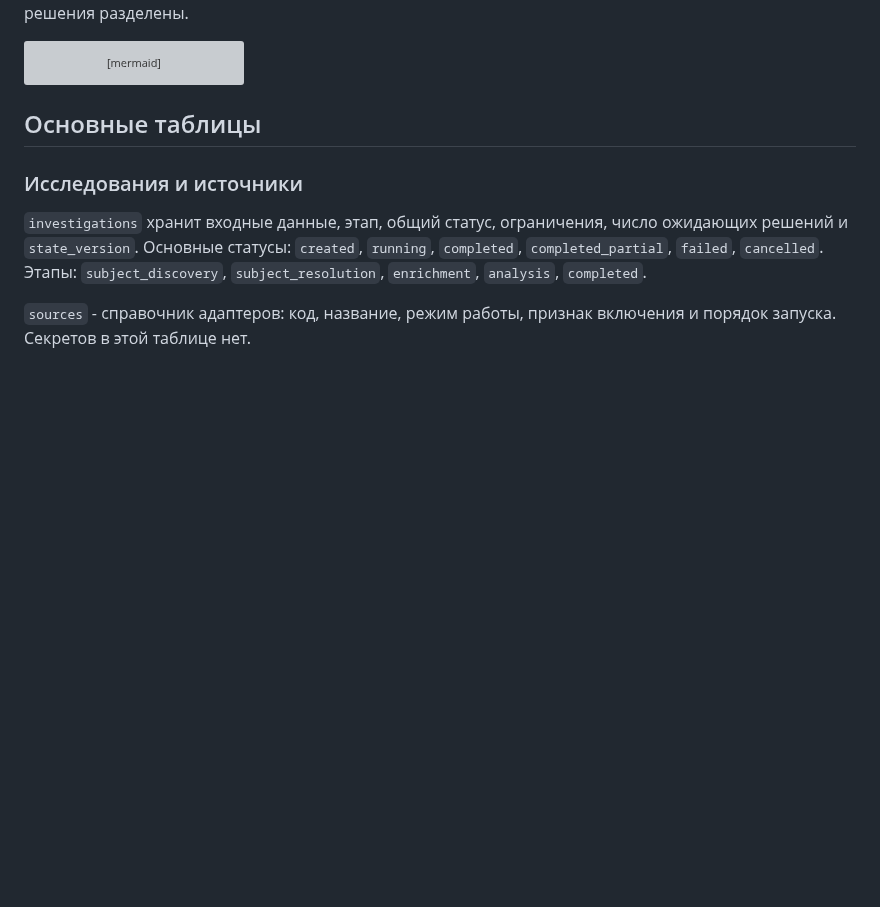
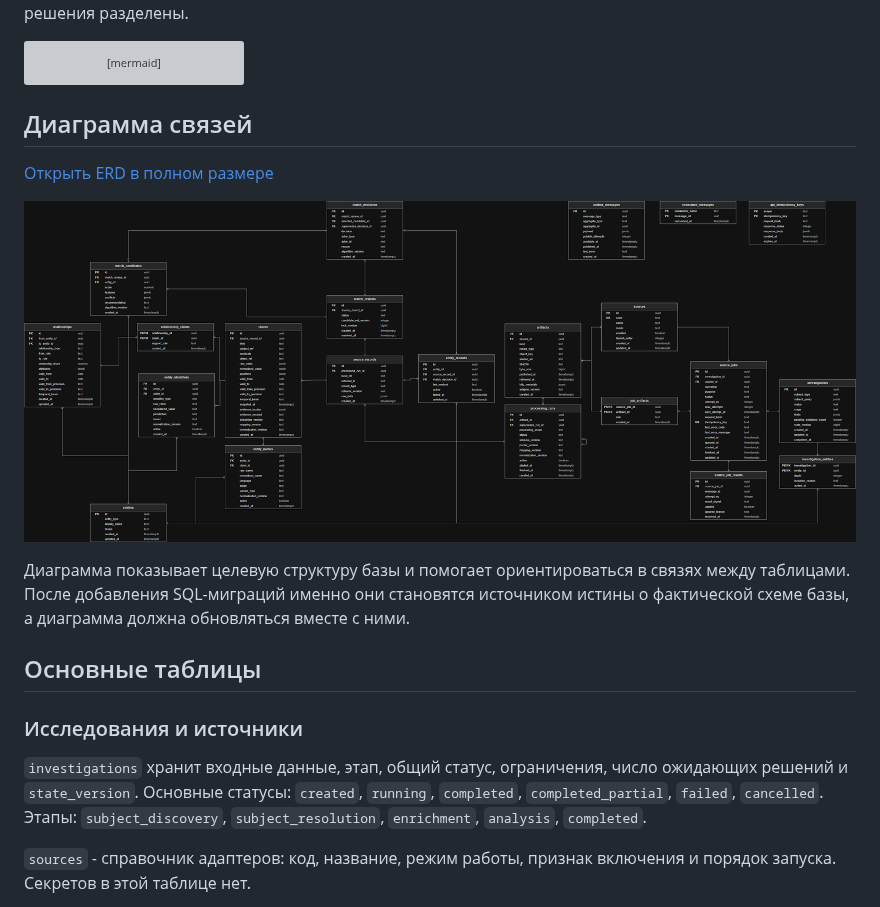
Before and after one commit to opazdunTeam/GraphX, a Markdown page: docs/07-data-model.md, the part around the change. Rendered like a GitHub page; pictures changed too: docs/assets/ERD.png (added); blank space fills up the shorter version; grey boxes are pictures that could not be loaded.

````diff
--- a/docs/07-data-model.md
+++ b/docs/07-data-model.md
@@ -14,6 +14,14 @@ flowchart LR
     C --> RC[relationship_claim]
     RC --> R[relationship]
 ```
+
+## Диаграмма связей
+
+[Открыть ERD в полном размере](assets/ERD.drawio.svg)
+
+![ERD GraphX](assets/ERD.png)
+
+Диаграмма показывает целевую структуру базы и помогает ориентироваться в связях между таблицами. После добавления SQL-миграций именно они становятся источником истины о фактической схеме базы, а диаграмма должна обновляться вместе с ними.
 
 ## Основные таблицы
 
````
Also changed, not shown: docs/01-agreements.md (+1 -1 lines), docs/02-mvp-and-plan.md (+1 -1 lines), 2 other files.
